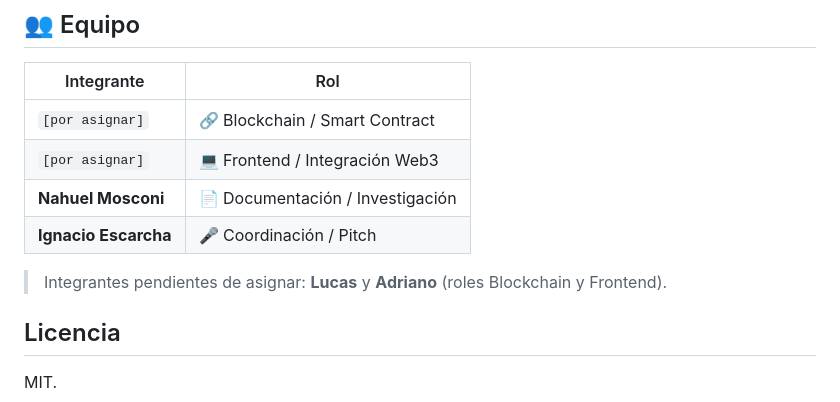
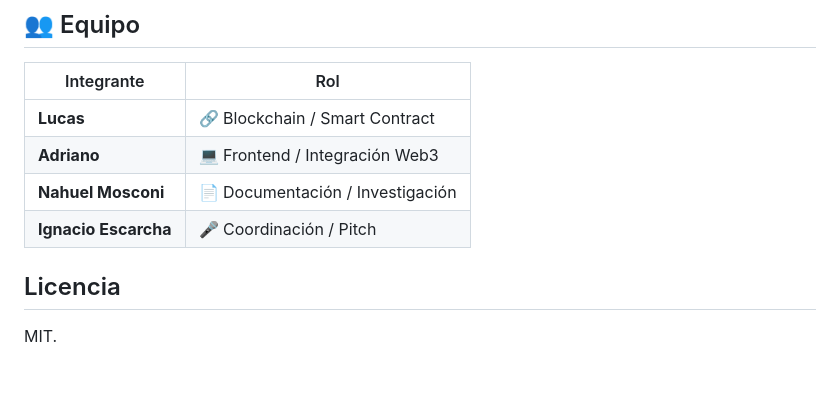
Before and after one commit to NahuelMosconi/FamilyVault, a Markdown page: README.md, the part around the change. Rendered like a GitHub page; blank space fills up the shorter version.

Commit message:
Completa roles del equipo (Lucas: Blockchain, Adriano: Frontend)
Co-Authored-By: Claude Opus 4.8 <noreply@anthropic.com>
Claude-Session: https://claude.ai/code/session_019GwcJw1F1VkcAhoy32vPfZ

```diff
--- a/README.md
+++ b/README.md
@@ -226,12 +226,10 @@ generar documentación. Detalle en la memoria técnica, sección 4.
 
 | Integrante | Rol |
 |------------|-----|
-| `[por asignar]` | 🔗 Blockchain / Smart Contract |
-| `[por asignar]` | 💻 Frontend / Integración Web3 |
+| **Lucas** | 🔗 Blockchain / Smart Contract |
+| **Adriano** | 💻 Frontend / Integración Web3 |
 | **Nahuel Mosconi** | 📄 Documentación / Investigación |
 | **Ignacio Escarcha** | 🎤 Coordinación / Pitch |
-
-> Integrantes pendientes de asignar: **Lucas** y **Adriano** (roles Blockchain y Frontend).
 
 ## Licencia
 
```
Also changed, not shown: docs/memoria-tecnica.md (+2 -2 lines), docs/pitch-deck.md (+2 -2 lines).
